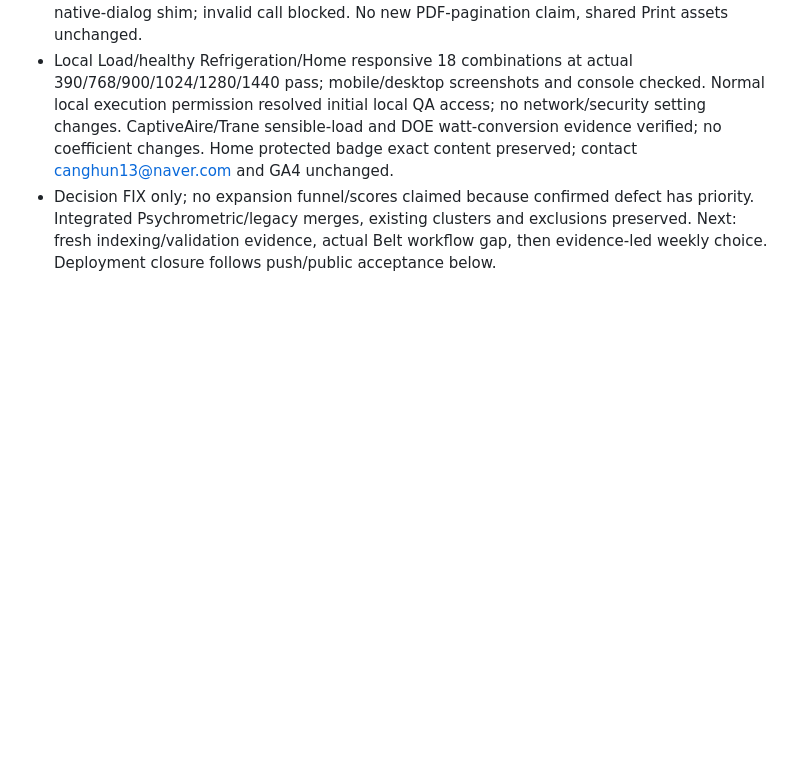
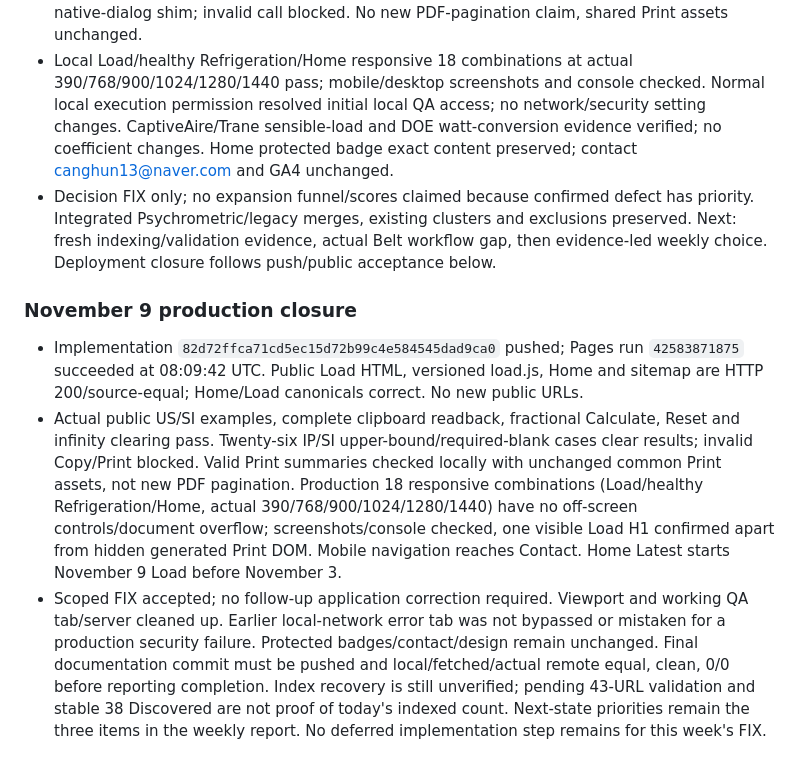
Before and after one commit to canghun13/hvactoolshub, a Markdown page: handover.md, the part around the change. GitHub-like rendering; blank space fills up the shorter version.

```diff
--- a/handover.md
+++ b/handover.md
@@ -1069,3 +1069,9 @@
 - New Load fixtures 433; all prior 1,821 retained, total 2,254 assertions pass. Static 108 HTML/86 sitemap/1,221 local targets/14 JS clean; discovery 86/86 within two Home steps. Actual local US 3971.8 cooling/3160 heating BTU/h/183.9 CFM; SI 1144.2/1144.2/58.9; fractional 123.5 W submits and gives421.4 BTU/h. Invalid inputs clear results and block Copy/Print; valid Copy includes all results. Reset preserved. Valid Print input/result summary checked via local-only native-dialog shim; invalid call blocked. No new PDF-pagination claim, shared Print assets unchanged.
 - Local Load/healthy Refrigeration/Home responsive 18 combinations at actual 390/768/900/1024/1280/1440 pass; mobile/desktop screenshots and console checked. Normal local execution permission resolved initial local QA access; no network/security setting changes. CaptiveAire/Trane sensible-load and DOE watt-conversion evidence verified; no coefficient changes. Home protected badge exact content preserved; contact canghun13@naver.com and GA4 unchanged.
 - Decision FIX only; no expansion funnel/scores claimed because confirmed defect has priority. Integrated Psychrometric/legacy merges, existing clusters and exclusions preserved. Next: fresh indexing/validation evidence, actual Belt workflow gap, then evidence-led weekly choice. Deployment closure follows push/public acceptance below.
+
+### November 9 production closure
+
+- Implementation `82d72ffca71cd5ec15d72b99c4e584545dad9ca0` pushed; Pages run `42583871875` succeeded at 08:09:42 UTC. Public Load HTML, versioned load.js, Home and sitemap are HTTP 200/source-equal; Home/Load canonicals correct. No new public URLs.
+- Actual public US/SI examples, complete clipboard readback, fractional Calculate, Reset and infinity clearing pass. Twenty-six IP/SI upper-bound/required-blank cases clear results; invalid Copy/Print blocked. Valid Print summaries checked locally with unchanged common Print assets, not new PDF pagination. Production 18 responsive combinations (Load/healthy Refrigeration/Home, actual 390/768/900/1024/1280/1440) have no off-screen controls/document overflow; screenshots/console checked, one visible Load H1 confirmed apart from hidden generated Print DOM. Mobile navigation reaches Contact. Home Latest starts November 9 Load before November 3.
+- Scoped FIX accepted; no follow-up application correction required. Viewport and working QA tab/server cleaned up. Earlier local-network error tab was not bypassed or mistaken for a production security failure. Protected badges/contact/design remain unchanged. Final documentation commit must be pushed and local/fetched/actual remote equal, clean, 0/0 before reporting completion. Index recovery is still unverified; pending 43-URL validation and stable 38 Discovered are not proof of today's indexed count. Next-state priorities remain the three items in the weekly report. No deferred implementation step remains for this week's FIX.
```
Also changed, not shown: research/2026-11-09-weekly-growth-review.md (+6 -1 lines).
